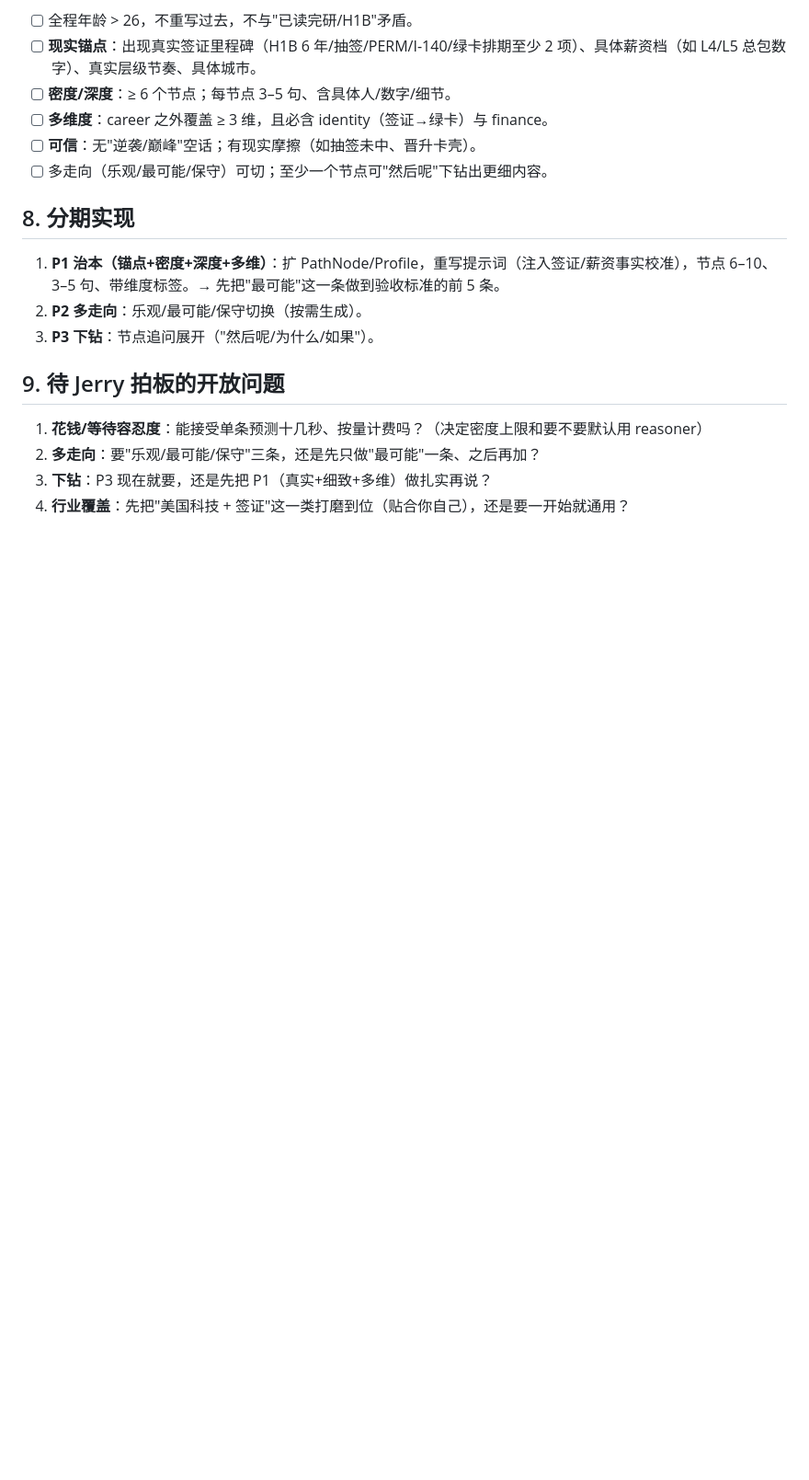
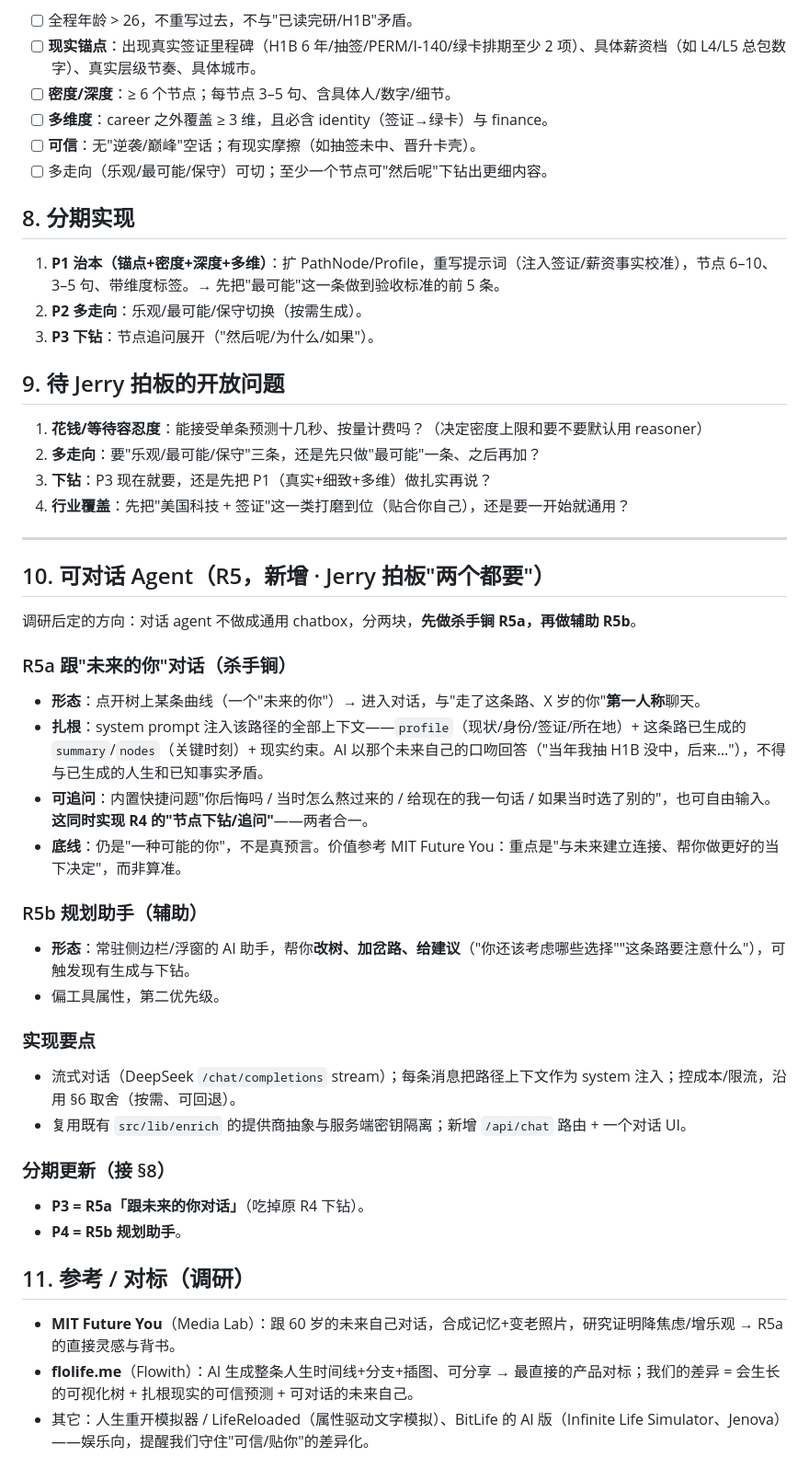
Before and after one commit to Jelly13124/life-planer, a Markdown page: docs/PRD-prediction-experience.md, the part around the change. Shown at 92% size. Rendered like a GitHub page; blank space fills up the shorter version.

Commit message:
docs(prd): add R5 conversational agent — talk-to-future-self (killer) + planning assistant; competitor refs
Co-Authored-By: Claude Opus 4.8 <noreply@anthropic.com>

```diff
--- a/docs/PRD-prediction-experience.md
+++ b/docs/PRD-prediction-experience.md
@@ -92,3 +92,32 @@ Jerry 的判定（四条全中）：
 2. **多走向**：要"乐观/最可能/保守"三条，还是先只做"最可能"一条、之后再加？
 3. **下钻**：P3 现在就要，还是先把 P1（真实+细致+多维）做扎实再说？
 4. **行业覆盖**：先把"美国科技 + 签证"这一类打磨到位（贴合你自己），还是要一开始就通用？
+
+---
+
+## 10. 可对话 Agent（R5，新增 · Jerry 拍板"两个都要"）
+
+调研后定的方向：对话 agent 不做成通用 chatbox，分两块，**先做杀手锏 R5a，再做辅助 R5b**。
+
+### R5a 跟"未来的你"对话（杀手锏）
+- **形态**：点开树上某条曲线（一个"未来的你"）→ 进入对话，与"走了这条路、X 岁的你"**第一人称**聊天。
+- **扎根**：system prompt 注入该路径的全部上下文——`profile`（现状/身份/签证/所在地）+ 这条路已生成的 `summary`/`nodes`（关键时刻）+ 现实约束。AI 以那个未来自己的口吻回答（"当年我抽 H1B 没中，后来…"），不得与已生成的人生和已知事实矛盾。
+- **可追问**：内置快捷问题"你后悔吗 / 当时怎么熬过来的 / 给现在的我一句话 / 如果当时选了别的"，也可自由输入。**这同时实现 R4 的"节点下钻/追问"**——两者合一。
+- **底线**：仍是"一种可能的你"，不是真预言。价值参考 MIT Future You：重点是"与未来建立连接、帮你做更好的当下决定"，而非算准。
+
+### R5b 规划助手（辅助）
+- **形态**：常驻侧边栏/浮窗的 AI 助手，帮你**改树、加岔路、给建议**（"你还该考虑哪些选择""这条路要注意什么"），可触发现有生成与下钻。
+- 偏工具属性，第二优先级。
+
+### 实现要点
+- 流式对话（DeepSeek `/chat/completions` stream）；每条消息把路径上下文作为 system 注入；控成本/限流，沿用 §6 取舍（按需、可回退）。
+- 复用既有 `src/lib/enrich` 的提供商抽象与服务端密钥隔离；新增 `/api/chat` 路由 + 一个对话 UI。
+
+### 分期更新（接 §8）
+- **P3 = R5a「跟未来的你对话」**（吃掉原 R4 下钻）。
+- **P4 = R5b 规划助手**。
+
+## 11. 参考 / 对标（调研）
+- **MIT Future You**（Media Lab）：跟 60 岁的未来自己对话，合成记忆+变老照片，研究证明降焦虑/增乐观 → R5a 的直接灵感与背书。
+- **flolife.me**（Flowith）：AI 生成整条人生时间线+分支+插图、可分享 → 最直接的产品对标；我们的差异 = 会生长的可视化树 + 扎根现实的可信预测 + 可对话的未来自己。
+- 其它：人生重开模拟器 / LifeReloaded（属性驱动文字模拟）、BitLife 的 AI 版（Infinite Life Simulator、Jenova）——娱乐向，提醒我们守住"可信/贴你"的差异化。
```
